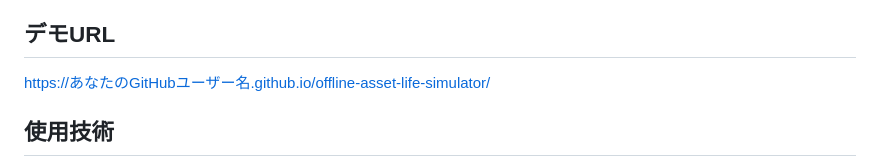
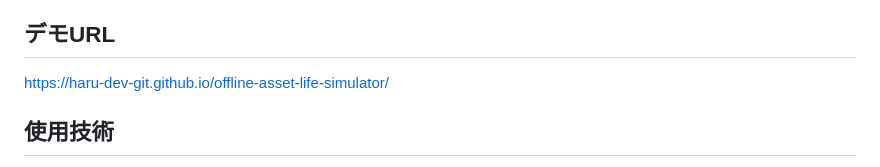
Before and after one commit to haru-dev-git/offline-asset-life-simulator, a Markdown page: README.md, the part around the change. Drawn GitHub-style.

```diff
--- a/README.md
+++ b/README.md
@@ -9,7 +9,7 @@
 
 ## デモURL
 
-https://あなたのGitHubユーザー名.github.io/offline-asset-life-simulator/
+https://haru-dev-git.github.io/offline-asset-life-simulator/
 
 ## 使用技術
 
```
